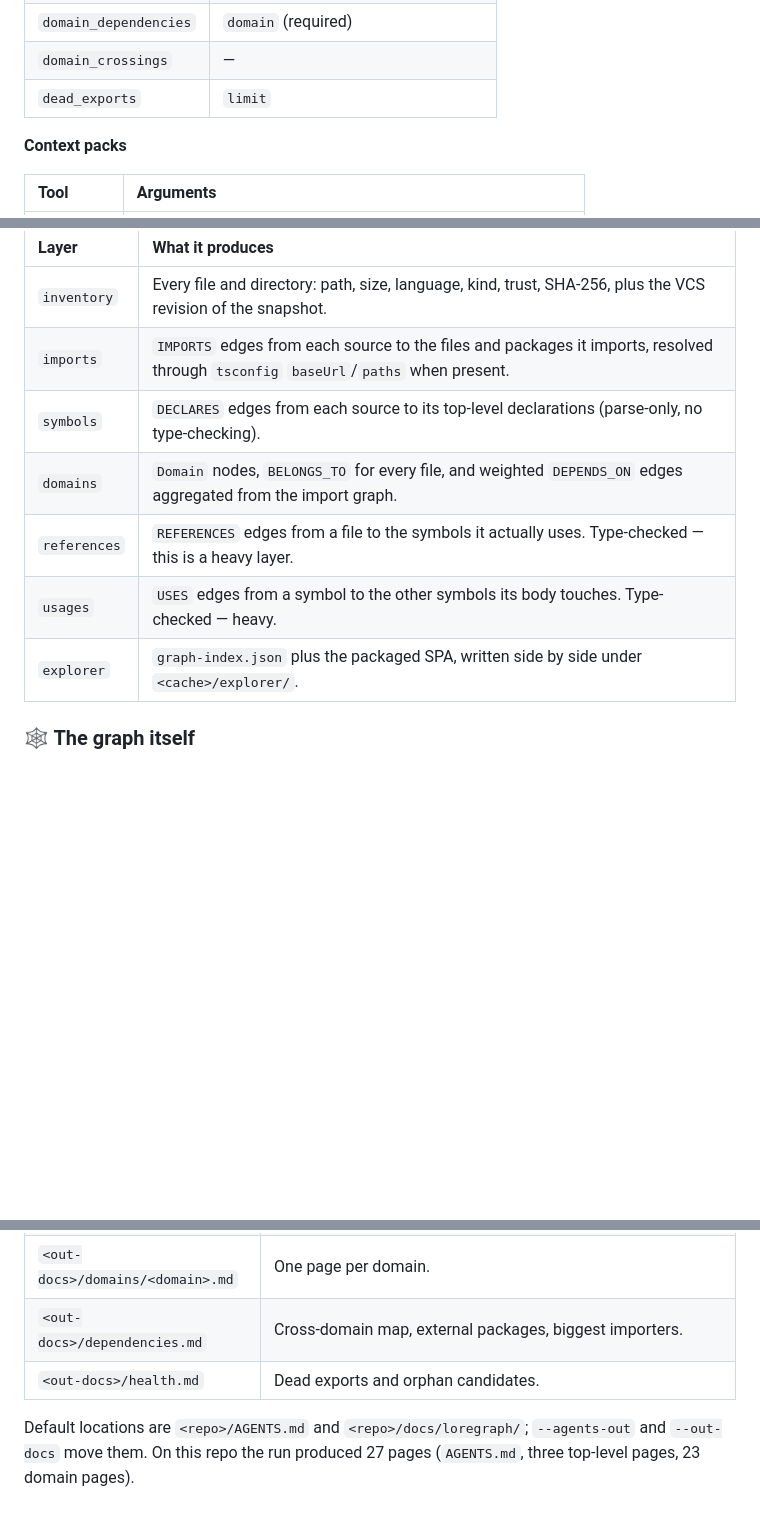
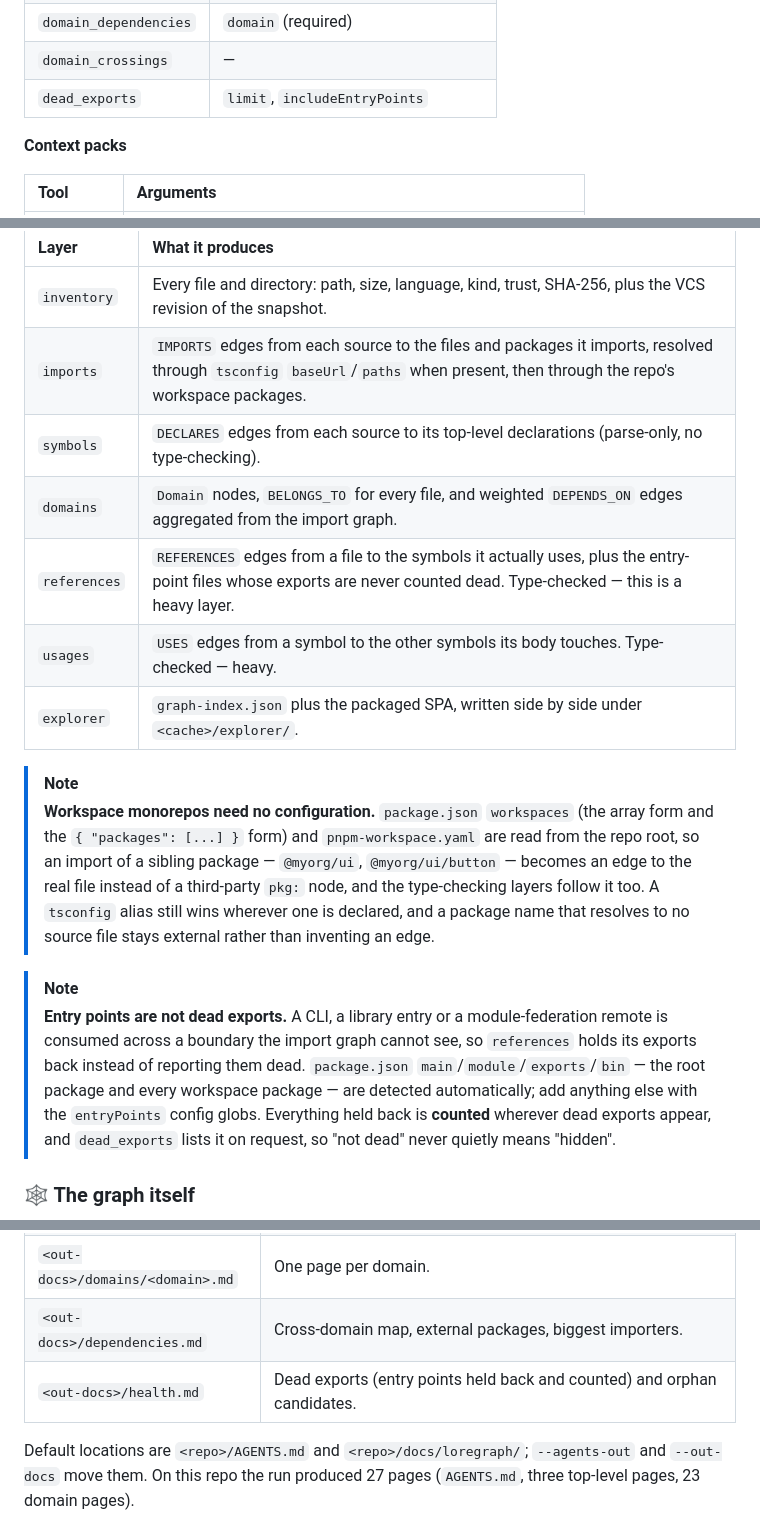
Before and after one commit to zvitaly7/codegraph, a Markdown page: README.md, 3 parts joined by grey strips. Rendered like a GitHub page; folded sections open; blank space fills up the shorter version.

```diff
--- a/README.md
+++ b/README.md
@@ -416,7 +416,7 @@ Separately, and **not** produced by that script: a one-off manual A/B gave two A
 | `path_between` | `from`, `to` (both required), `maxDepth` |
 | `domain_dependencies` | `domain` (required) |
 | `domain_crossings` | — |
-| `dead_exports` | `limit` |
+| `dead_exports` | `limit`, `includeEntryPoints` |
 
 **Context packs**
 
@@ -571,12 +571,18 @@ flowchart LR
 | Layer | What it produces |
 | :--- | :--- |
 | `inventory` | Every file and directory: path, size, language, kind, trust, SHA-256, plus the VCS revision of the snapshot. |
-| `imports` | `IMPORTS` edges from each source to the files and packages it imports, resolved through `tsconfig` `baseUrl`/`paths` when present. |
+| `imports` | `IMPORTS` edges from each source to the files and packages it imports, resolved through `tsconfig` `baseUrl`/`paths` when present, then through the repo's workspace packages. |
 | `symbols` | `DECLARES` edges from each source to its top-level declarations (parse-only, no type-checking). |
 | `domains` | `Domain` nodes, `BELONGS_TO` for every file, and weighted `DEPENDS_ON` edges aggregated from the import graph. |
-| `references` | `REFERENCES` edges from a file to the symbols it actually uses. Type-checked — this is a heavy layer. |
+| `references` | `REFERENCES` edges from a file to the symbols it actually uses, plus the entry-point files whose exports are never counted dead. Type-checked — this is a heavy layer. |
 | `usages` | `USES` edges from a symbol to the other symbols its body touches. Type-checked — heavy. |
 | `explorer` | `graph-index.json` plus the packaged SPA, written side by side under `<cache>/explorer/`. |
+
+> [!NOTE]
+> **Workspace monorepos need no configuration.** `package.json` `workspaces` (the array form and the `{ "packages": [...] }` form) and `pnpm-workspace.yaml` are read from the repo root, so an import of a sibling package — `@myorg/ui`, `@myorg/ui/button` — becomes an edge to the real file instead of a third-party `pkg:` node, and the type-checking layers follow it too. A `tsconfig` alias still wins wherever one is declared, and a package name that resolves to no source file stays external rather than inventing an edge.
+
+> [!NOTE]
+> **Entry points are not dead exports.** A CLI, a library entry or a module-federation remote is consumed across a boundary the import graph cannot see, so `references` holds its exports back instead of reporting them dead. `package.json` `main`/`module`/`exports`/`bin` — the root package and every workspace package — are detected automatically; add anything else with the `entryPoints` config globs. Everything held back is **counted** wherever dead exports appear, and `dead_exports` lists it on request, so "not dead" never quietly means "hidden".
 
 ### 🕸️ The graph itself
 
@@ -743,7 +750,7 @@ usages: incremental — re-extracted 4 file(s), reused 256 cached edge(s)
 | `<out-docs>/README.md` | Index of the generated pages. |
 | `<out-docs>/domains/<domain>.md` | One page per domain. |
 | `<out-docs>/dependencies.md` | Cross-domain map, external packages, biggest importers. |
-| `<out-docs>/health.md` | Dead exports and orphan candidates. |
+| `<out-docs>/health.md` | Dead exports (entry points held back and counted) and orphan candidates. |
 
 Default locations are `<repo>/AGENTS.md` and `<repo>/docs/loregraph/`; `--agents-out` and `--out-docs` move them. On this repo the run produced 27 pages (`AGENTS.md`, three top-level pages, 23 domain pages).
 
```
Also changed, not shown: other parts of README.md (+1 -0 lines), README.ru.md (+11 -4 lines), bench/README.md (+8 -2 lines).
